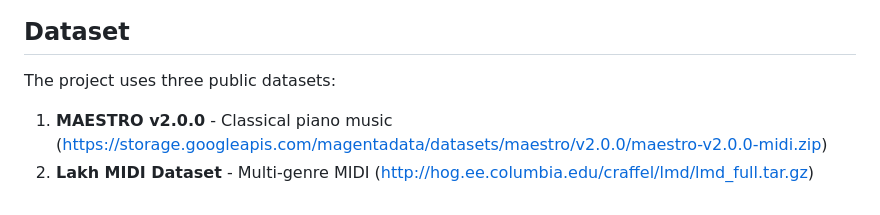
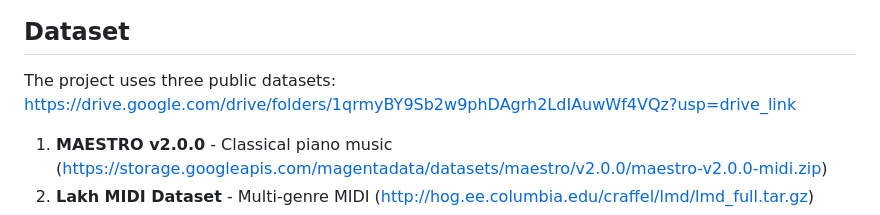
Before and after one commit to tahmidc25/cse425, a Markdown page: README.md, the part around the change. GitHub-like rendering.

```diff
--- a/README.md
+++ b/README.md
@@ -5,6 +5,7 @@ This project implements a comprehensive pipeline for music generation using unsu
 
 ## Dataset
 The project uses three public datasets:
+https://drive.google.com/drive/folders/1qrmyBY9Sb2w9phDAgrh2LdIAuwWf4VQz?usp=drive_link
 1. **MAESTRO v2.0.0** - Classical piano music (https://storage.googleapis.com/magentadata/datasets/maestro/v2.0.0/maestro-v2.0.0-midi.zip)
 2. **Lakh MIDI Dataset** - Multi-genre MIDI (http://hog.ee.columbia.edu/craffel/lmd/lmd_full.tar.gz)
 3. **Groove MIDI Dataset** - Jazz, drums, rhythm (https://storage.googleapis.com/magentadata/datasets/groove/groove-v1.0.0.zip)
```
